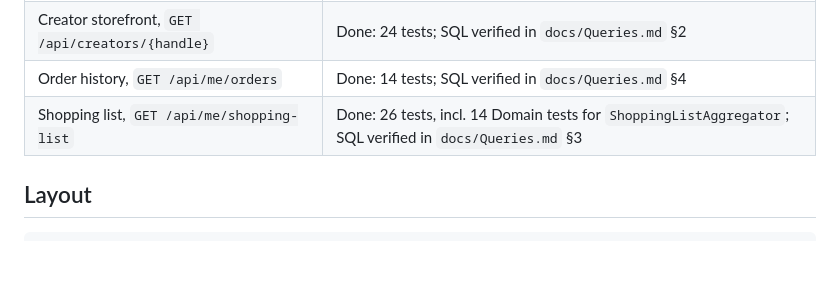
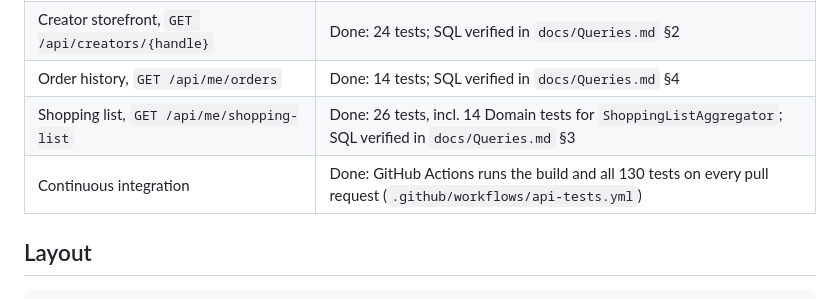
Before and after one commit to jeffgulick/CookFeed, a Markdown page: CookFeed_api/README.md, the part around the change. Drawn GitHub-style; blank space fills up the shorter version.

```diff
--- a/CookFeed_api/README.md
+++ b/CookFeed_api/README.md
@@ -17,6 +17,7 @@ and PostgreSQL 16, laid out as Clean Architecture. The design, and why it is bui
 | Creator storefront, `GET /api/creators/{handle}` | Done: 24 tests; SQL verified in `docs/Queries.md` §2 |
 | Order history, `GET /api/me/orders` | Done: 14 tests; SQL verified in `docs/Queries.md` §4 |
 | Shopping list, `GET /api/me/shopping-list` | Done: 26 tests, incl. 14 Domain tests for `ShoppingListAggregator`; SQL verified in `docs/Queries.md` §3 |
+| Continuous integration | Done: GitHub Actions runs the build and all 130 tests on every pull request (`.github/workflows/api-tests.yml`) |
 
 ## Layout
 
```
Also changed, not shown: CookFeed_api/docs/BuildLog.md (+4 -0 lines), CookFeed_api/docs/DesignDocument.md (+33 -12 lines).
